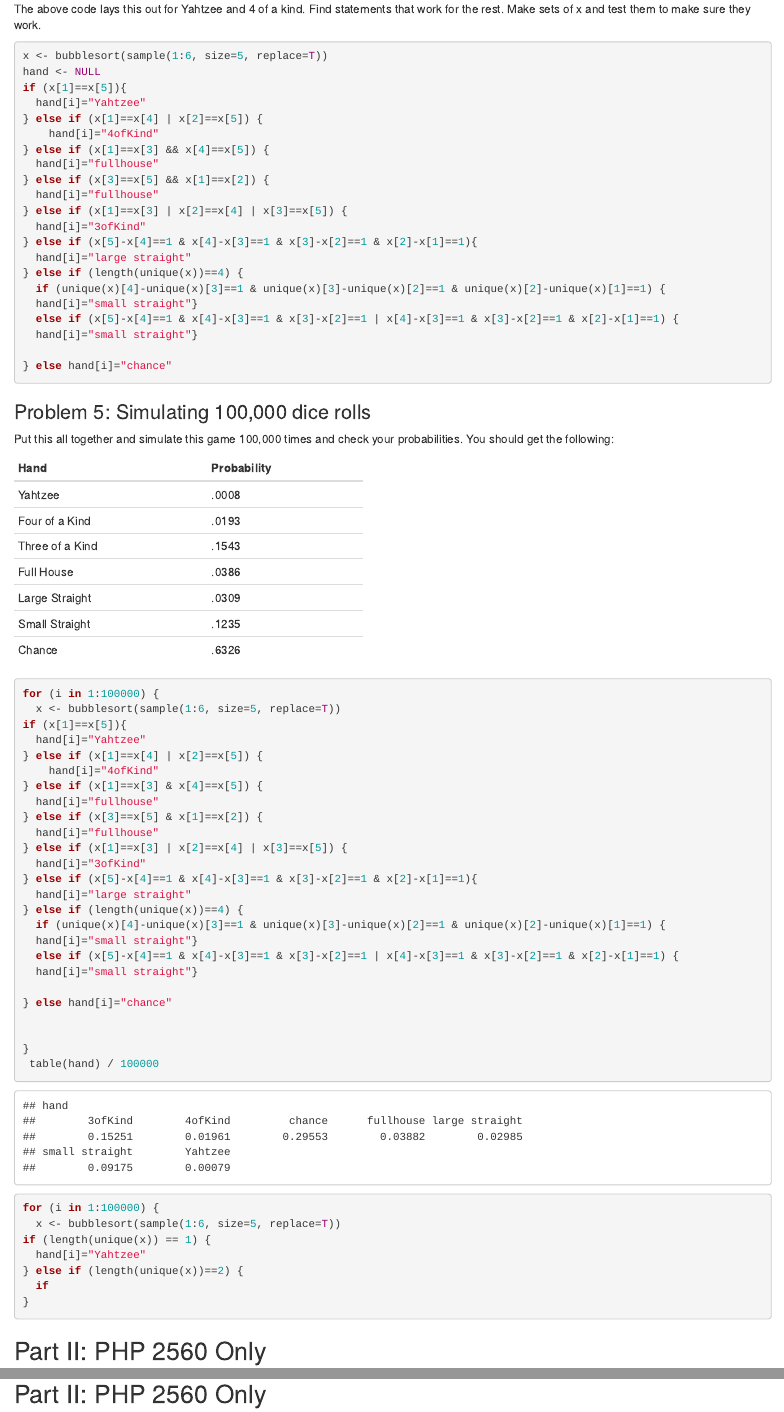
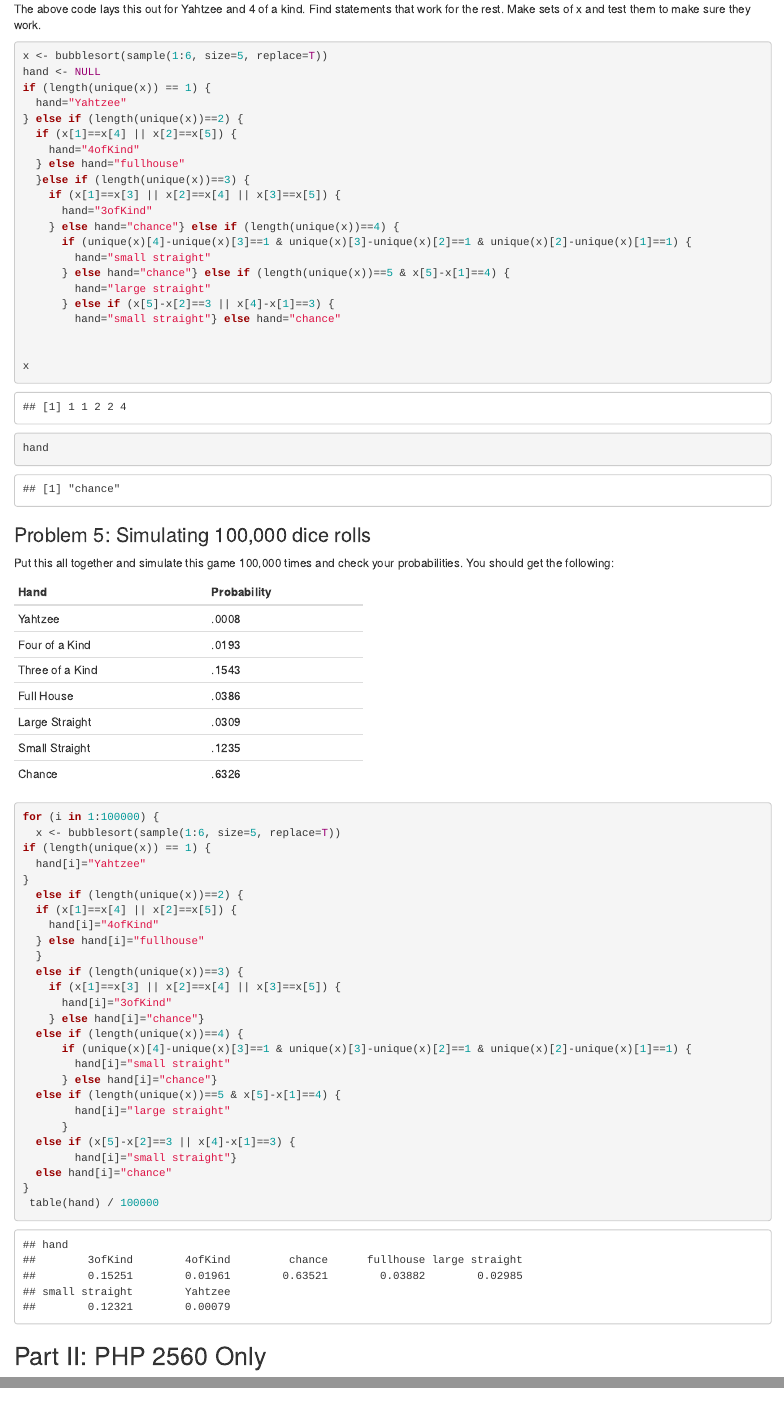
Before and after one commit to PHP2560-Statistical-Programming-R/loops-in-class-team-1, an R Markdown document (Bowei-Yahtzee.Rmd): the page in a window 1100 px wide, from 3010 px down, and a second part further down, joined at a grey line. Rendered offline with R 4.5, knitr and Pandoc, with nearby package versions; code that draws random numbers runs with fixed seeds of ours.

Commit message:
perfect edition

````diff
--- a/Bowei-Yahtzee.Rmd
+++ b/Bowei-Yahtzee.Rmd
@@ -149,26 +149,26 @@ The above code lays this out for Yahtzee and 4 of a kind. Find statements that w
 ```{r}
 x <- bubblesort(sample(1:6, size=5, replace=T))
 hand <- NULL
-if (x[1]==x[5]){
-  hand[i]="Yahtzee"
-} else if (x[1]==x[4] | x[2]==x[5]) {
-    hand[i]="4ofKind"
-} else if (x[1]==x[3] && x[4]==x[5]) {
-  hand[i]="fullhouse"
-} else if (x[3]==x[5] && x[1]==x[2]) {
-  hand[i]="fullhouse"
-} else if (x[1]==x[3] | x[2]==x[4] | x[3]==x[5]) {
-  hand[i]="3ofKind"
-} else if (x[5]-x[4]==1 & x[4]-x[3]==1 & x[3]-x[2]==1 & x[2]-x[1]==1){
-  hand[i]="large straight"
-} else if (length(unique(x))==4) {
-  if (unique(x)[4]-unique(x)[3]==1 & unique(x)[3]-unique(x)[2]==1 & unique(x)[2]-unique(x)[1]==1) {
-  hand[i]="small straight"}
-  else if (x[5]-x[4]==1 & x[4]-x[3]==1 & x[3]-x[2]==1 | x[4]-x[3]==1 & x[3]-x[2]==1 & x[2]-x[1]==1) {
-  hand[i]="small straight"}
+if (length(unique(x)) == 1) {
+  hand="Yahtzee"
+} else if (length(unique(x))==2) {
+  if (x[1]==x[4] || x[2]==x[5]) {
+    hand="4ofKind"
+  } else hand="fullhouse"
+  }else if (length(unique(x))==3) {
+    if (x[1]==x[3] || x[2]==x[4] || x[3]==x[5]) {
+      hand="3ofKind"
+    } else hand="chance"} else if (length(unique(x))==4) {
+      if (unique(x)[4]-unique(x)[3]==1 & unique(x)[3]-unique(x)[2]==1 & unique(x)[2]-unique(x)[1]==1) {
+        hand="small straight"
+      } else hand="chance"} else if (length(unique(x))==5 & x[5]-x[1]==4) {
+        hand="large straight"
+      } else if (x[5]-x[2]==3 || x[4]-x[1]==3) {
+        hand="small straight"} else hand="chance"
 
-} else hand[i]="chance"
 
+x
+hand
 ```
 ### Problem 5: Simulating 100,000 dice rolls
 
@@ -194,40 +194,30 @@ Chance            .6326
 ```{r}
 for (i in 1:100000) {
   x <- bubblesort(sample(1:6, size=5, replace=T))
-if (x[1]==x[5]){
+if (length(unique(x)) == 1) {
   hand[i]="Yahtzee"
-} else if (x[1]==x[4] | x[2]==x[5]) {
+}
+  else if (length(unique(x))==2) {
+  if (x[1]==x[4] || x[2]==x[5]) {
     hand[i]="4ofKind"
-} else if (x[1]==x[3] & x[4]==x[5]) {
-  hand[i]="fullhouse"
-} else if (x[3]==x[5] & x[1]==x[2]) {
-  hand[i]="fullhouse"
-} else if (x[1]==x[3] | x[2]==x[4] | x[3]==x[5]) {
-  hand[i]="3ofKind"
-} else if (x[5]-x[4]==1 & x[4]-x[3]==1 & x[3]-x[2]==1 & x[2]-x[1]==1){
-  hand[i]="large straight"
-} else if (length(unique(x))==4) {
-  if (unique(x)[4]-unique(x)[3]==1 & unique(x)[3]-unique(x)[2]==1 & unique(x)[2]-unique(x)[1]==1) {
-  hand[i]="small straight"}
-  else if (x[5]-x[4]==1 & x[4]-x[3]==1 & x[3]-x[2]==1 | x[4]-x[3]==1 & x[3]-x[2]==1 & x[2]-x[1]==1) {
-  hand[i]="small straight"}
-
-} else hand[i]="chance"
-
-
+  } else hand[i]="fullhouse"
+  }
+  else if (length(unique(x))==3) {
+    if (x[1]==x[3] || x[2]==x[4] || x[3]==x[5]) {
+      hand[i]="3ofKind"
+    } else hand[i]="chance"}
+  else if (length(unique(x))==4) {
+      if (unique(x)[4]-unique(x)[3]==1 & unique(x)[3]-unique(x)[2]==1 & unique(x)[2]-unique(x)[1]==1) {
+        hand[i]="small straight"
+      } else hand[i]="chance"}
+  else if (length(unique(x))==5 & x[5]-x[1]==4) {
+        hand[i]="large straight"
+      }
+  else if (x[5]-x[2]==3 || x[4]-x[1]==3) {
+        hand[i]="small straight"}
+  else hand[i]="chance"
 }
  table(hand) / 100000
-
-```
-
-```{r, eval=F}
-for (i in 1:100000) {
-  x <- bubblesort(sample(1:6, size=5, replace=T))
-if (length(unique(x)) == 1) {
-  hand[i]="Yahtzee"
-} else if (length(unique(x))==2) {
-  if
-}
 
 ```
 ## Part II: PHP 2560 Only
````
